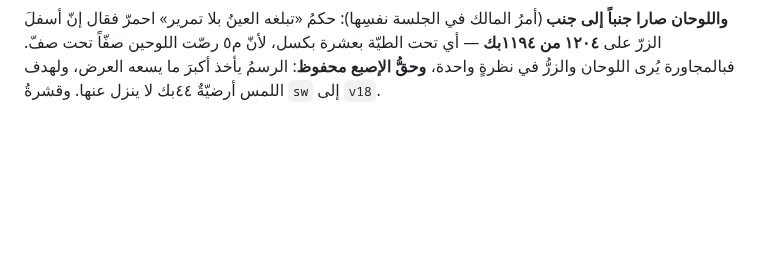
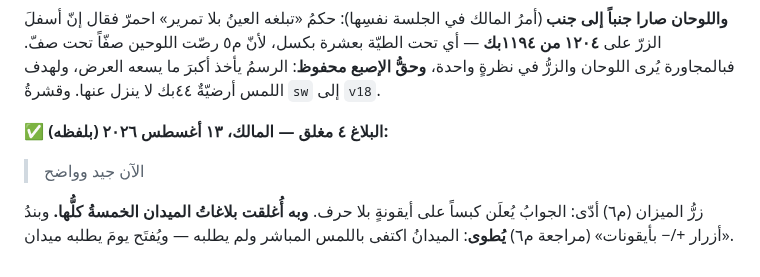
Before and after one commit to qataruts/calc, a Markdown page: docs/FIELD.md, the part around the change. Drawn GitHub-style; blank space fills up the shorter version.

Commit message:
البلاغ ٤ مغلق («الآن جيد وواضح») — بلاغات الميدان الخمسة كلها مغلقة، وبند +/− يُطوى
Co-Authored-By: Claude Fable 5 <noreply@anthropic.com>

```diff
--- a/docs/FIELD.md
+++ b/docs/FIELD.md
@@ -268,3 +268,10 @@
 بكسل، لأنّ م٥ رصّت اللوحين صفّاً تحت صفّ. فبالمجاورة يُرى اللوحان والزرُّ في نظرةٍ
 واحدة، **وحقُّ الإصبع محفوظ**: الرسمُ يأخذ أكبرَ ما يسعه العرض، ولهدف اللمس أرضيّةٌ
 ٤٤بك لا ينزل عنها. وقشرةُ `sw` إلى `v18`.
+
+**✅ البلاغ ٤ مغلق — المالك، ١٣ أغسطس ٢٠٢٦ (بلفظه):**
+> الآن جيد وواضح
+
+زرُّ الميزان (م٦) أدّى: الجوابُ يُعلَن كبساً على أيقونةٍ بلا حرف. **وبه أُغلقت
+بلاغاتُ الميدان الخمسةُ كلُّها.** وبندُ «أزرار +/− بأيقونات» (مراجعة م٦) **يُطوى**:
+الميدانُ اكتفى باللمس المباشر ولم يطلبه — ويُفتَح يومَ يطلبه ميدان.
```
